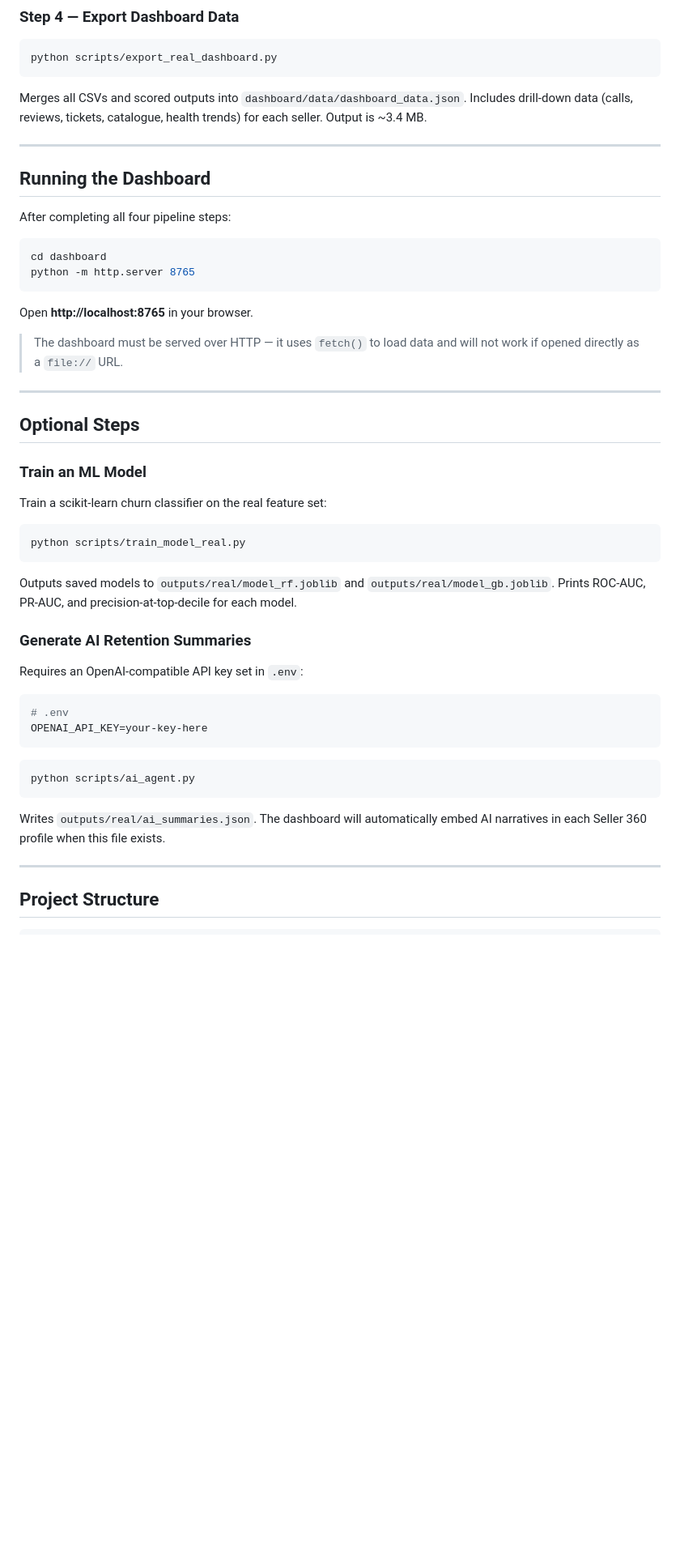
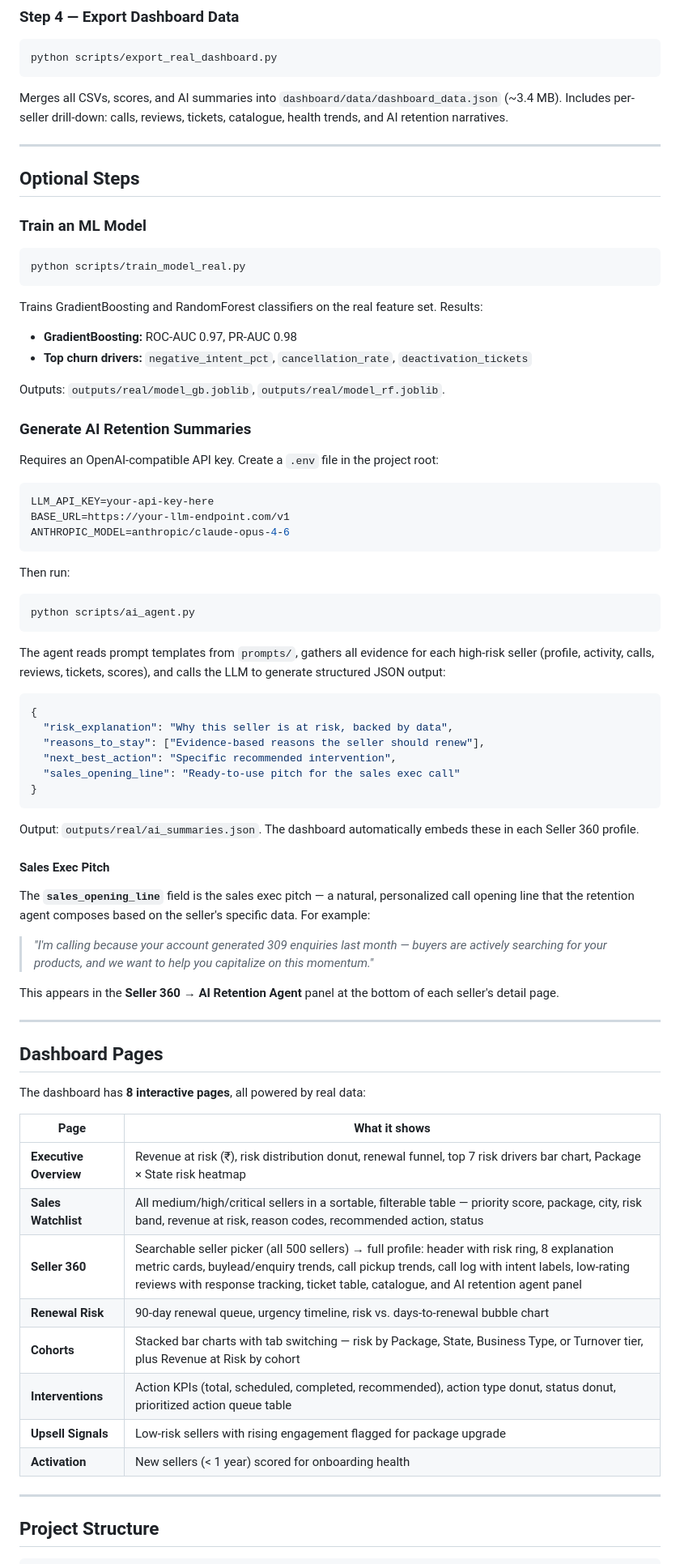
Before and after one commit to SlowLearnerEng/Churn-Early-Warning-System, a Markdown page: README.md, the part around one of its changes. Shown at 81% size. GitHub-like rendering; blank space fills up the shorter version.

````diff
--- a/README.md
+++ b/README.md
@@ -122,22 +149,7 @@ Typical distribution: ~60% low · ~37% medium · ~3% high · 0% critical.
 python scripts/export_real_dashboard.py
 ```
 
-Merges all CSVs and scored outputs into `dashboard/data/dashboard_data.json`. Includes drill-down data (calls, reviews, tickets, catalogue, health trends) for each seller. Output is ~3.4 MB.
-
----
-
-## Running the Dashboard
-
-After completing all four pipeline steps:
-
-```bash
-cd dashboard
-python -m http.server 8765
-```
-
-Open **http://localhost:8765** in your browser.
-
-> The dashboard must be served over HTTP — it uses `fetch()` to load data and will not work if opened directly as a `file://` URL.
+Merges all CSVs, scores, and AI summaries into `dashboard/data/dashboard_data.json` (~3.4 MB). Includes per-seller drill-down: calls, reviews, tickets, catalogue, health trends, and AI retention narratives.
 
 ---
 
@@ -145,28 +157,69 @@ Open **http://localhost:8765** in your browser.
 
 ### Train an ML Model
 
-Train a scikit-learn churn classifier on the real feature set:
-
 ```bash
 python scripts/train_model_real.py
 ```
 
-Outputs saved models to `outputs/real/model_rf.joblib` and `outputs/real/model_gb.joblib`. Prints ROC-AUC, PR-AUC, and precision-at-top-decile for each model.
+Trains GradientBoosting and RandomForest classifiers on the real feature set. Results:
+- **GradientBoosting:** ROC-AUC 0.97, PR-AUC 0.98
+- **Top churn drivers:** `negative_intent_pct`, `cancellation_rate`, `deactivation_tickets`
+
+Outputs: `outputs/real/model_gb.joblib`, `outputs/real/model_rf.joblib`.
 
 ### Generate AI Retention Summaries
 
-Requires an OpenAI-compatible API key set in `.env`:
+Requires an OpenAI-compatible API key. Create a `.env` file in the project root:
 
-```bash
-# .env
-OPENAI_API_KEY=your-key-here
+```env
+LLM_API_KEY=your-api-key-here
+BASE_URL=https://your-llm-endpoint.com/v1
+ANTHROPIC_MODEL=anthropic/claude-opus-4-6
 ```
+
+Then run:
 
 ```bash
 python scripts/ai_agent.py
 ```
 
-Writes `outputs/real/ai_summaries.json`. The dashboard will automatically embed AI narratives in each Seller 360 profile when this file exists.
+The agent reads prompt templates from `prompts/`, gathers all evidence for each high-risk seller (profile, activity, calls, reviews, tickets, scores), and calls the LLM to generate structured JSON output:
+
+```json
+{
+  "risk_explanation": "Why this seller is at risk, backed by data",
+  "reasons_to_stay": ["Evidence-based reasons the seller should renew"],
+  "next_best_action": "Specific recommended intervention",
+  "sales_opening_line": "Ready-to-use pitch for the sales exec call"
+}
+```
+
+Output: `outputs/real/ai_summaries.json`. The dashboard automatically embeds these in each Seller 360 profile.
+
+#### Sales Exec Pitch
+
+The **`sales_opening_line`** field is the sales exec pitch — a natural, personalized call opening line that the retention agent composes based on the seller's specific data. For example:
+
+> *"I'm calling because your account generated 309 enquiries last month — buyers are actively searching for your products, and we want to help you capitalize on this momentum."*
+
+This appears in the **Seller 360 → AI Retention Agent** panel at the bottom of each seller's detail page.
+
+---
+
+## Dashboard Pages
+
+The dashboard has **8 interactive pages**, all powered by real data:
+
+| Page | What it shows |
+|---|---|
+| **Executive Overview** | Revenue at risk (₹), risk distribution donut, renewal funnel, top 7 risk drivers bar chart, Package × State risk heatmap |
+| **Sales Watchlist** | All medium/high/critical sellers in a sortable, filterable table — priority score, package, city, risk band, revenue at risk, reason codes, recommended action, status |
+| **Seller 360** | Searchable seller picker (all 500 sellers) → full profile: header with risk ring, 8 explanation metric cards, buylead/enquiry trends, call pickup trends, call log with intent labels, low-rating reviews with response tracking, ticket table, catalogue, and AI retention agent panel |
+| **Renewal Risk** | 90-day renewal queue, urgency timeline, risk vs. days-to-renewal bubble chart |
+| **Cohorts** | Stacked bar charts with tab switching — risk by Package, State, Business Type, or Turnover tier, plus Revenue at Risk by cohort |
+| **Interventions** | Action KPIs (total, scheduled, completed, recommended), action type donut, status donut, prioritized action queue table |
+| **Upsell Signals** | Low-risk sellers with rising engagement flagged for package upgrade |
+| **Activation** | New sellers (< 1 year) scored for onboarding health |
 
 ---
 
````
Also changed, not shown: other parts of README.md (+153 -123 lines).
